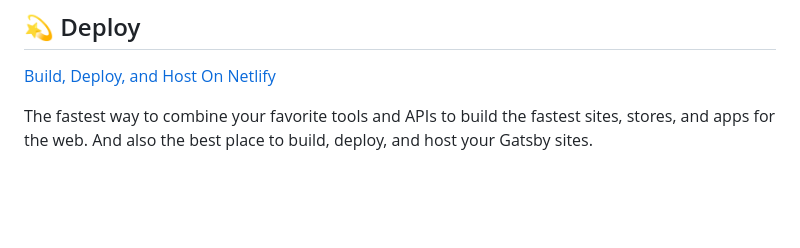
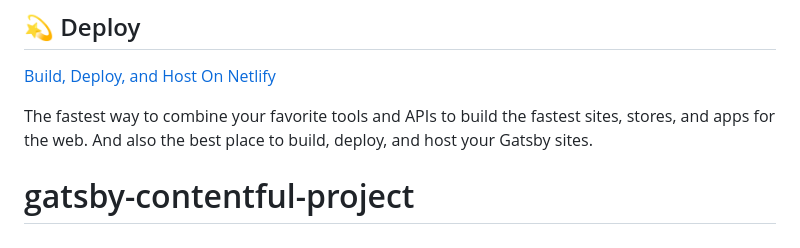
Before and after one commit to GabriFili850/blog-gatsby-contentful, a Markdown page: README.md, the part around the change. GitHub-like rendering; blank space fills up the shorter version.

```diff
--- a/README.md
+++ b/README.md
@@ -97,3 +97,4 @@ Looking for more guidance? Full documentation for Gatsby lives [on the website](
 The fastest way to combine your favorite tools and APIs to build the fastest sites, stores, and apps for the web. And also the best place to build, deploy, and host your Gatsby sites.
 
 <!-- AUTO-GENERATED-CONTENT:END -->
+# gatsby-contentful-project
```
